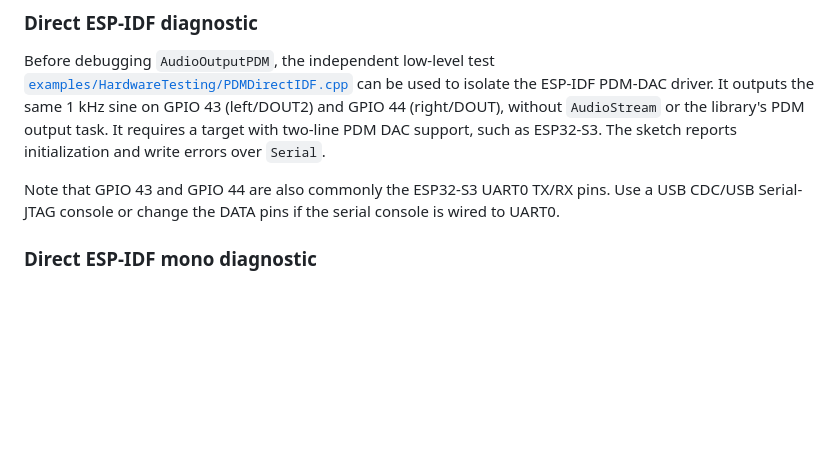
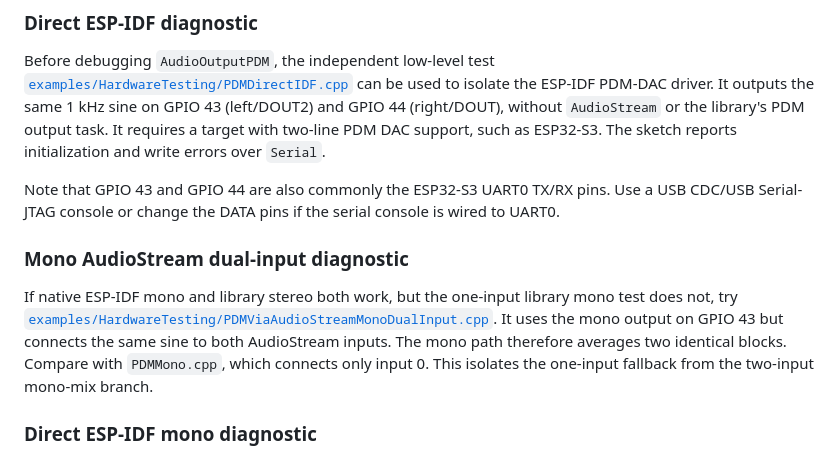
Before and after one commit to FrankBoesing/ESP-beatsy-Audio-Library, a Markdown page: lib/I2S.md, the part around the change. Rendered like a GitHub page; blank space fills up the shorter version.

Commit message:
Document mono dual-input PDM diagnostic

```diff
--- a/lib/I2S.md
+++ b/lib/I2S.md
@@ -85,6 +85,16 @@ over `Serial`.
 Note that GPIO 43 and GPIO 44 are also commonly the ESP32-S3 UART0 TX/RX pins.
 Use a USB CDC/USB Serial-JTAG console or change the DATA pins if the serial
 console is wired to UART0.
+
+### Mono AudioStream dual-input diagnostic
+
+If native ESP-IDF mono and library stereo both work, but the one-input library
+mono test does not, try
+[`examples/HardwareTesting/PDMViaAudioStreamMonoDualInput.cpp`](../examples/HardwareTesting/PDMViaAudioStreamMonoDualInput.cpp).
+It uses the mono output on GPIO 43 but connects the same sine to both AudioStream
+inputs. The mono path therefore averages two identical blocks. Compare with
+`PDMMono.cpp`, which connects only input 0. This isolates the one-input
+fallback from the two-input mono-mix branch.
 
 ### Direct ESP-IDF mono diagnostic
 
```
